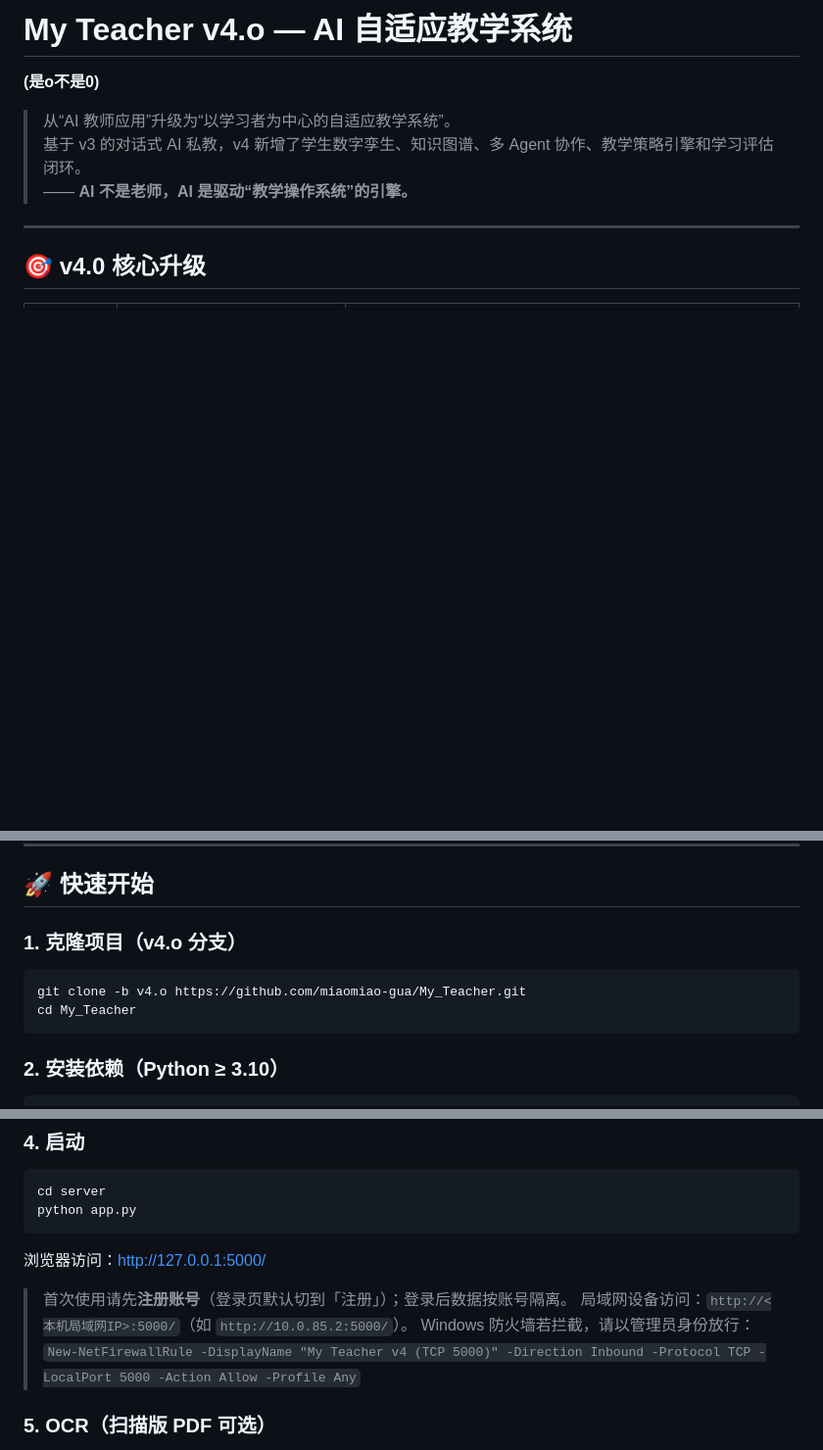
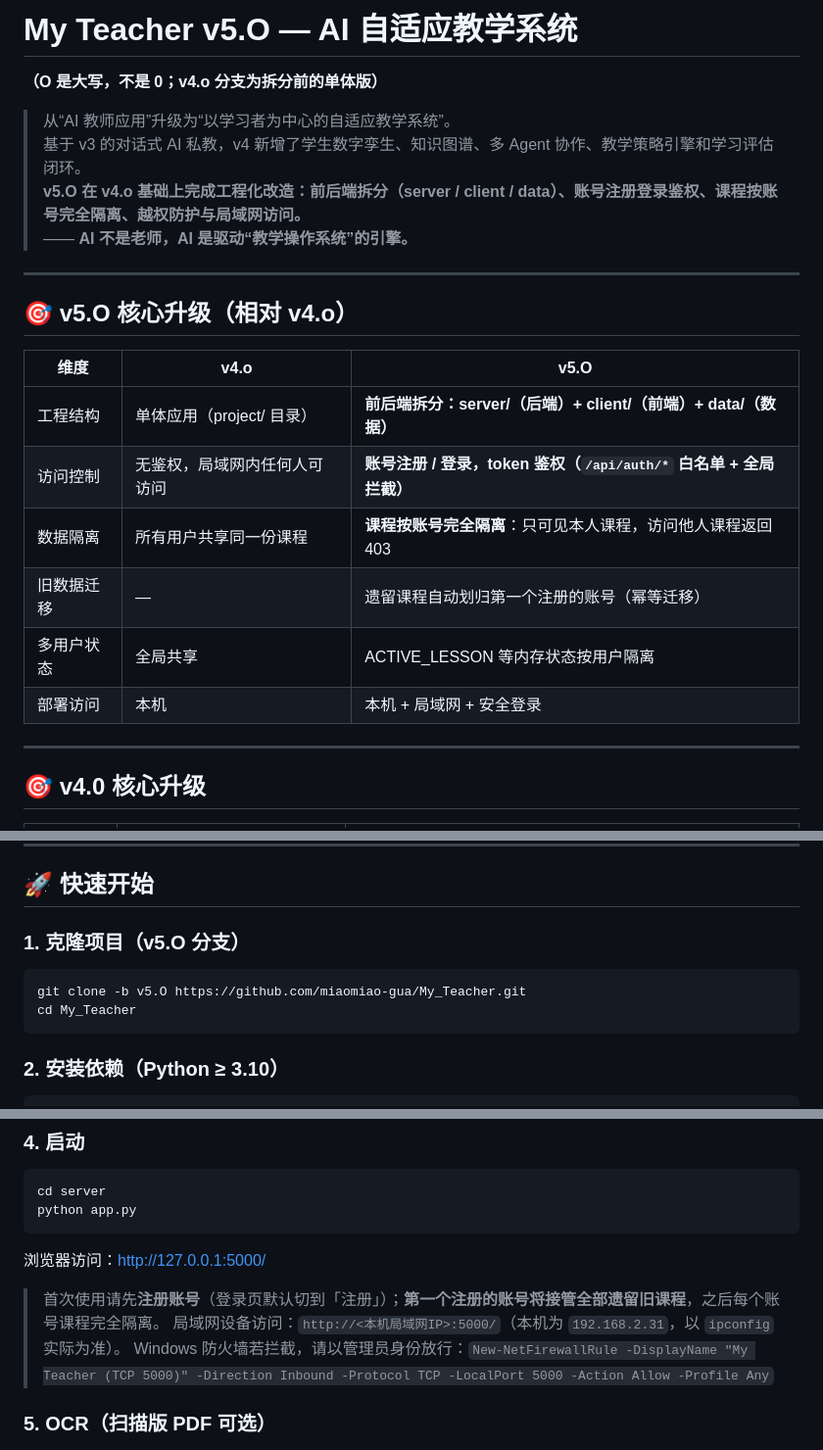
Before and after one commit to miaomiao-gua/My_Teacher, a Markdown page: README.md, 3 parts joined by grey strips. Shown at 98% size. GitHub-like rendering; blank space fills up the shorter version.

Commit message:
v5.O: README 更新为 v5.O 专属版本说明（核心升级/快速开始/版本历史）

````diff
--- a/README.md
+++ b/README.md
@@ -1,8 +1,22 @@
-# My Teacher v4.o — AI 自适应教学系统
-**(是o不是0)**
+# My Teacher v5.O — AI 自适应教学系统
+**（O 是大写，不是 0；v4.o 分支为拆分前的单体版）**
 > 从“AI 教师应用”升级为“以学习者为中心的自适应教学系统”。
 > 基于 v3 的对话式 AI 私教，v4 新增了学生数字孪生、知识图谱、多 Agent 协作、教学策略引擎和学习评估闭环。
+> **v5.O 在 v4.o 基础上完成工程化改造：前后端拆分（server / client / data）、账号注册登录鉴权、课程按账号完全隔离、越权防护与局域网访问。**
 > —— **AI 不是老师，AI 是驱动“教学操作系统”的引擎。**
+
+---
+
+## 🎯 v5.O 核心升级（相对 v4.o）
+
+| 维度 | v4.o | v5.O |
+|---|---|---|
+| 工程结构 | 单体应用（project/ 目录） | **前后端拆分：server/（后端）+ client/（前端）+ data/（数据）** |
+| 访问控制 | 无鉴权，局域网内任何人可访问 | **账号注册 / 登录，token 鉴权（`/api/auth/*` 白名单 + 全局拦截）** |
+| 数据隔离 | 所有用户共享同一份课程 | **课程按账号完全隔离**：只可见本人课程，访问他人课程返回 403 |
+| 旧数据迁移 | — | 遗留课程自动划归第一个注册的账号（幂等迁移） |
+| 多用户状态 | 全局共享 | ACTIVE_LESSON 等内存状态按用户隔离 |
+| 部署访问 | 本机 | 本机 + 局域网 + 安全登录 |
 
 ---
 
@@ -102,10 +116,10 @@
 
 ## 🚀 快速开始
 
-### 1. 克隆项目（v4.o 分支）
+### 1. 克隆项目（v5.O 分支）
 
 ```bash
-git clone -b v4.o https://github.com/miaomiao-gua/My_Teacher.git
+git clone -b v5.O https://github.com/miaomiao-gua/My_Teacher.git
 cd My_Teacher
 ```
 
@@ -133,9 +147,9 @@ python app.py
 
 浏览器访问：<http://127.0.0.1:5000/>
 
-> 首次使用请先**注册账号**（登录页默认切到「注册」）；登录后数据按账号隔离。
-> 局域网设备访问：`http://<本机局域网IP>:5000/`（如 `http://10.0.85.2:5000/`）。
-> Windows 防火墙若拦截，请以管理员身份放行：`New-NetFirewallRule -DisplayName "My Teacher v4 (TCP 5000)" -Direction Inbound -Protocol TCP -LocalPort 5000 -Action Allow -Profile Any`
+> 首次使用请先**注册账号**（登录页默认切到「注册」）；**第一个注册的账号将接管全部遗留旧课程**，之后每个账号课程完全隔离。
+> 局域网设备访问：`http://<本机局域网IP>:5000/`（本机为 `192.168.2.31`，以 `ipconfig` 实际为准）。
+> Windows 防火墙若拦截，请以管理员身份放行：`New-NetFirewallRule -DisplayName "My Teacher (TCP 5000)" -Direction Inbound -Protocol TCP -LocalPort 5000 -Action Allow -Profile Any`
 
 ### 5. OCR（扫描版 PDF 可选）
 
````
Also changed, not shown: other parts of README.md (+2 -1 lines).
